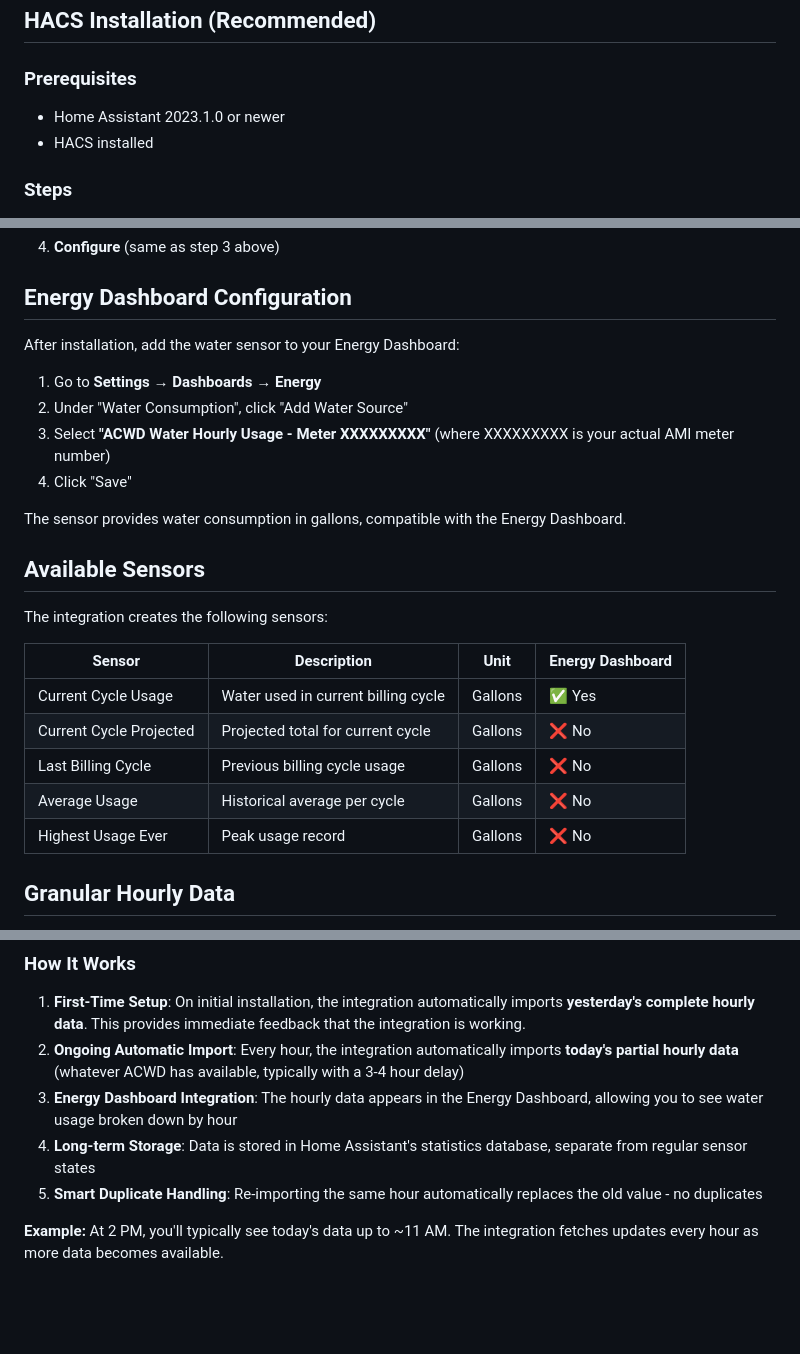
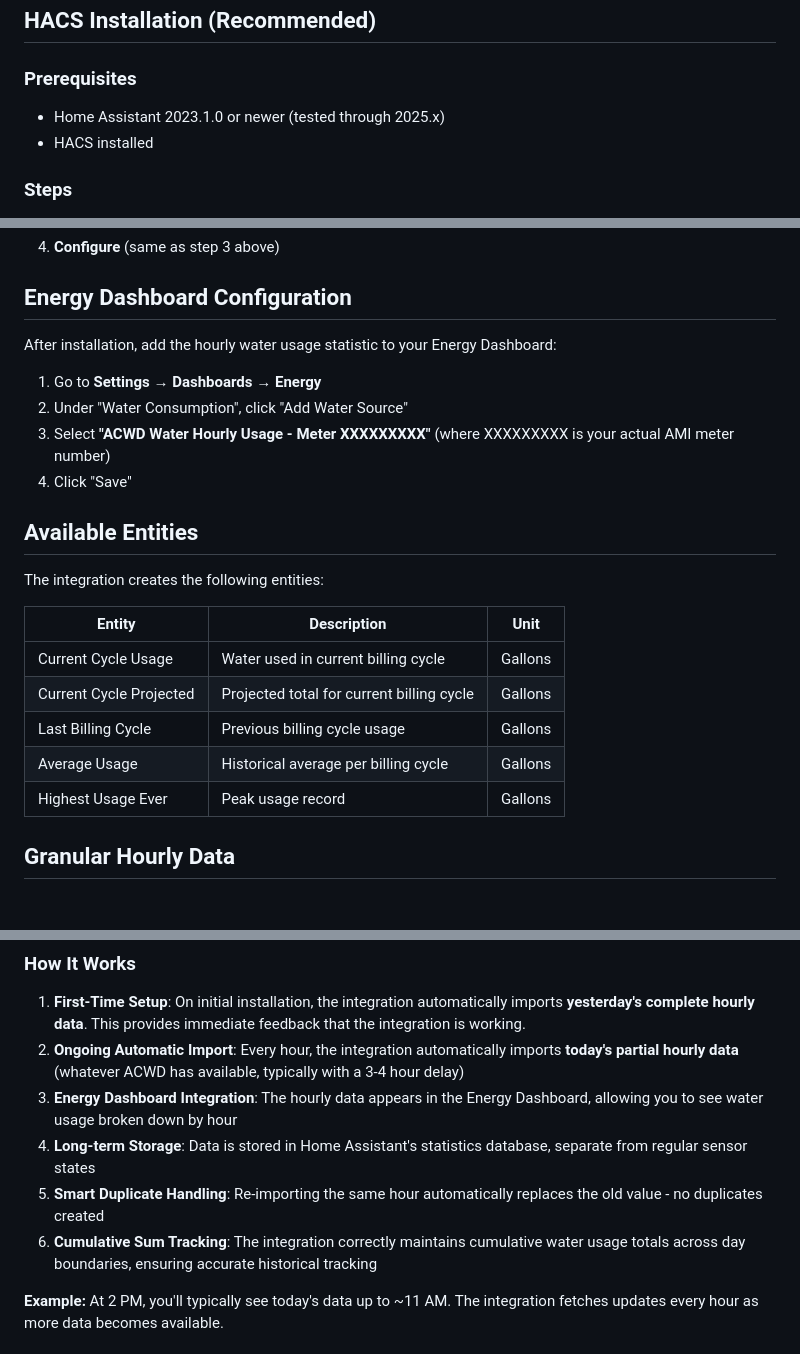
Before and after one commit to funkadelic/ha-acwd, a Markdown page: INSTALLATION.md, 3 parts joined by grey strips. Rendered like a GitHub page; blank space fills up the shorter version.

```diff
--- a/INSTALLATION.md
+++ b/INSTALLATION.md
@@ -4,7 +4,7 @@
 
 ### Prerequisites
 
-- Home Assistant 2023.1.0 or newer
+- Home Assistant 2023.1.0 or newer (tested through 2025.x)
 - HACS installed
 
 ### Steps
@@ -52,26 +52,24 @@
 
 ## Energy Dashboard Configuration
 
-After installation, add the water sensor to your Energy Dashboard:
+After installation, add the hourly water usage statistic to your Energy Dashboard:
 
 1. Go to **Settings → Dashboards → Energy**
 2. Under "Water Consumption", click "Add Water Source"
 3. Select **"ACWD Water Hourly Usage - Meter XXXXXXXXX"** (where XXXXXXXXX is your actual AMI meter number)
 4. Click "Save"
 
-The sensor provides water consumption in gallons, compatible with the Energy Dashboard.
+## Available Entities
 
-## Available Sensors
+The integration creates the following entities:
 
-The integration creates the following sensors:
-
-| Sensor | Description | Unit | Energy Dashboard |
-|--------|-------------|------|------------------|
-| Current Cycle Usage | Water used in current billing cycle | Gallons | ✅ Yes |
-| Current Cycle Projected | Projected total for current cycle | Gallons | ❌ No |
-| Last Billing Cycle | Previous billing cycle usage | Gallons | ❌ No |
-| Average Usage | Historical average per cycle | Gallons | ❌ No |
-| Highest Usage Ever | Peak usage record | Gallons | ❌ No |
+| Entity | Description | Unit |
+|--------|-------------|------|
+| Current Cycle Usage | Water used in current billing cycle | Gallons |
+| Current Cycle Projected | Projected total for current billing cycle | Gallons |
+| Last Billing Cycle | Previous billing cycle usage | Gallons |
+| Average Usage | Historical average per billing cycle | Gallons |
+| Highest Usage Ever | Peak usage record | Gallons |
 
 ## Granular Hourly Data
 
@@ -83,7 +81,8 @@ The integration automatically imports hourly water usage data into Home Assistan
 2. **Ongoing Automatic Import**: Every hour, the integration automatically imports **today's partial hourly data** (whatever ACWD has available, typically with a 3-4 hour delay)
 3. **Energy Dashboard Integration**: The hourly data appears in the Energy Dashboard, allowing you to see water usage broken down by hour
 4. **Long-term Storage**: Data is stored in Home Assistant's statistics database, separate from regular sensor states
-5. **Smart Duplicate Handling**: Re-importing the same hour automatically replaces the old value - no duplicates
+5. **Smart Duplicate Handling**: Re-importing the same hour automatically replaces the old value - no duplicates created
+6. **Cumulative Sum Tracking**: The integration correctly maintains cumulative water usage totals across day boundaries, ensuring accurate historical tracking
 
 **Example:** At 2 PM, you'll typically see today's data up to ~11 AM. The integration fetches updates every hour as more data becomes available.
 
```
Also changed, not shown: other parts of INSTALLATION.md (+2 -2 lines), README.md (+26 -13 lines), images/ha_energy_dashboard_water_consumption_graph.png (added).
